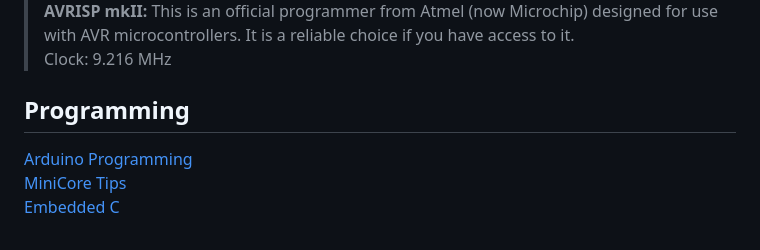
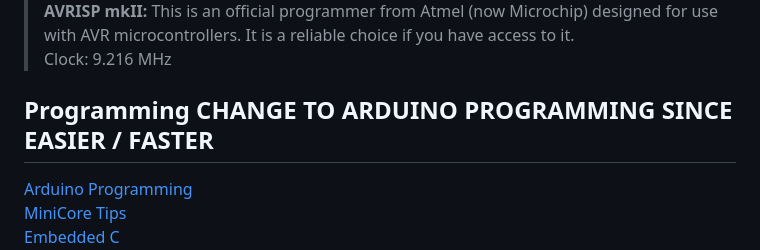
Before and after one commit to blaketolmie/LFR, a Markdown page: README.md, the part around the change. Rendered like a GitHub page.

```diff
--- a/README.md
+++ b/README.md
@@ -20,7 +20,7 @@ S2 2024
 >**AVRISP mkII:** This is an official programmer from Atmel (now Microchip) designed for use with AVR microcontrollers. It is a reliable choice if you have access to it.
 >Clock: 9.216 MHz
 
-## Programming
+## Programming CHANGE TO ARDUINO PROGRAMMING SINCE EASIER / FASTER
 [Arduino Programming](https://docs.arduino.cc/programming/)
 [MiniCore Tips](https://github.com/MCUdude/MiniCore#how-to-install)
 [Embedded C](https://www.learningaboutelectronics.com/EmbeddedC/)
```
